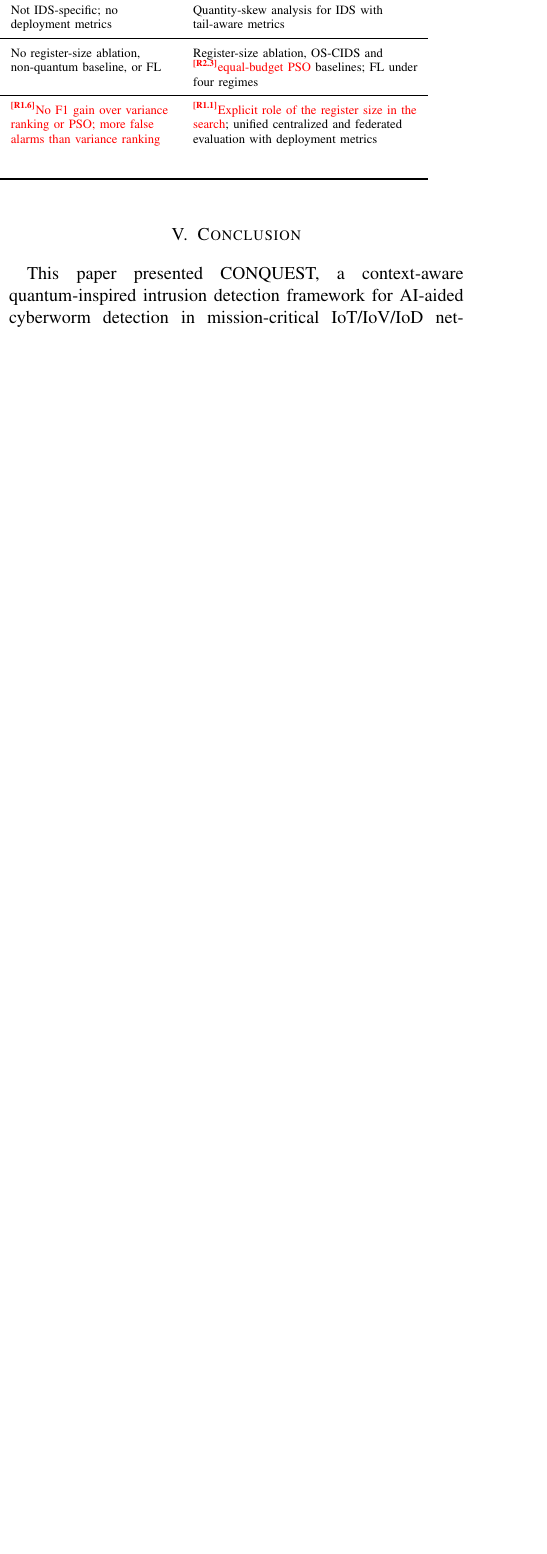
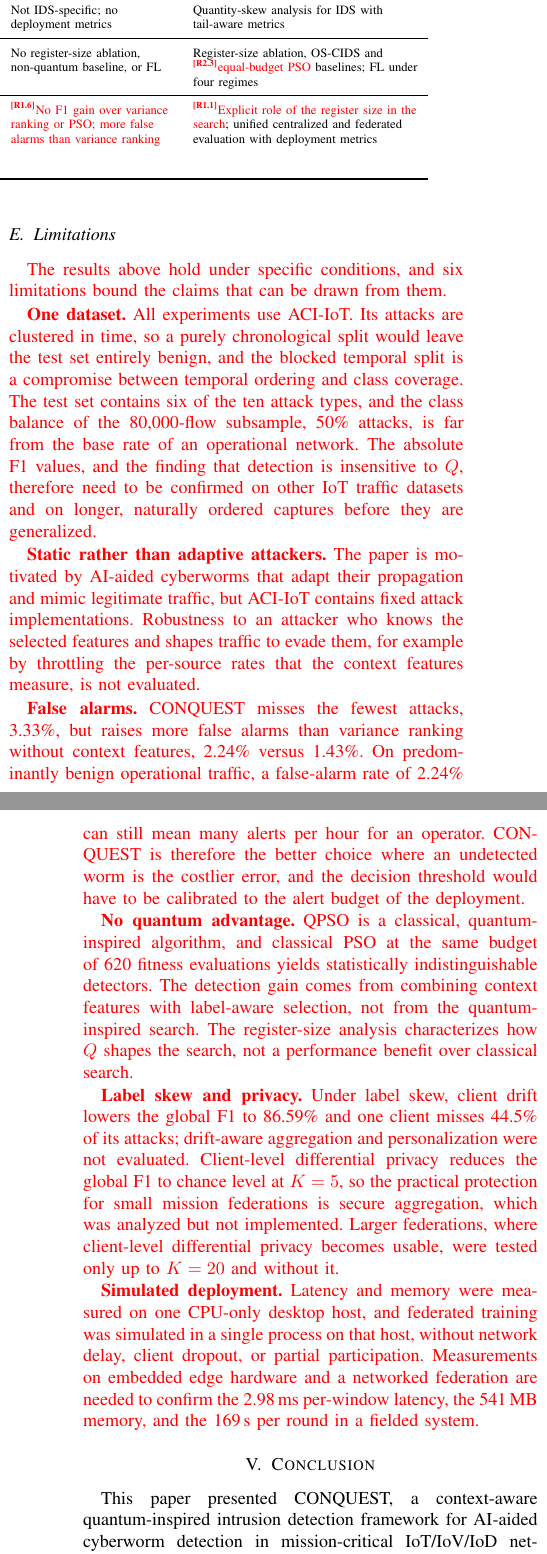
Before and after one commit to CHYMEE/conquest, a LaTeX paper (paper/revision.tex): part of one column of page 20 of 22 before the commit and two parts of the columns of pages 20 and 21 of 22 after it, the two joined at a grey line, cut so that both start at the same text, the shorter picture padded with empty space. Compiled offline with pdfLaTeX; a missing font is replaced by an installed copy or a similar font; a LaTeX package or settings file that is missing is left out.

Commit message:
Revision: add Limitations subsection (IV-E); link future work to it
Co-Authored-By: Claude Opus 5.5 <noreply@anthropic.com>

```diff
--- a/paper/revision.tex
+++ b/paper/revision.tex
@@ -2016,6 +2017,68 @@ extensions transform a centralized feasibility demonstration
 into a deployment-oriented framework with quantified
 robustness bounds.
 
+%% ----------------------------------------------------------
+\subsection{Limitations}
+\label{subsec:limitations}
+%% ----------------------------------------------------------
+
+\textcolor{red}{The results above hold under specific conditions,
+and six limitations bound the claims that can be drawn from them.}
+
+\textcolor{red}{\textbf{One dataset.} All experiments use ACI-IoT.
+Its attacks are clustered in time, so a purely chronological split
+would leave the test set entirely benign, and the blocked temporal
+split is a compromise between temporal ordering and class coverage.
+The test set contains six of the ten attack types, and the class
+balance of the 80{,}000-flow subsample, 50\% attacks, is far from the
+base rate of an operational network. The absolute F1 values, and the
+finding that detection is insensitive to $Q$, therefore need to be
+confirmed on other IoT traffic datasets and on longer, naturally
+ordered captures before they are generalized.}
+
+\textcolor{red}{\textbf{Static rather than adaptive attackers.} The
+paper is motivated by AI-aided cyberworms that adapt their
+propagation and mimic legitimate traffic, but ACI-IoT contains fixed
+attack implementations. Robustness to an attacker who knows the
+selected features and shapes traffic to evade them, for example by
+throttling the per-source rates that the context features measure,
+is not evaluated.}
+
+\textcolor{red}{\textbf{False alarms.} CONQUEST misses the fewest
+attacks, 3.33\%, but raises more false alarms than variance ranking
+without context features, 2.24\% versus 1.43\%. On predominantly
+benign operational traffic, a false-alarm rate of 2.24\% can still
+mean many alerts per hour for an operator. CONQUEST is therefore the
+better choice where an undetected worm is the costlier error, and the
+decision threshold would have to be calibrated to the alert budget of
+the deployment.}
+
+\textcolor{red}{\textbf{No quantum advantage.} QPSO is a classical,
+quantum-inspired algorithm, and classical PSO at the same budget of
+620 fitness evaluations yields statistically indistinguishable
+detectors. The detection gain comes from combining context features
+with label-aware selection, not from the quantum-inspired search.
+The register-size analysis characterizes how $Q$ shapes the search,
+not a performance benefit over classical search.}
+
+\textcolor{red}{\textbf{Label skew and privacy.} Under label skew,
+client drift lowers the global F1 to 86.59\% and one client misses
+44.5\% of its attacks; drift-aware aggregation and personalization
+were not evaluated. Client-level differential privacy reduces the
+global F1 to chance level at $K=5$, so the practical protection for
+small mission federations is secure aggregation, which was analyzed
+but not implemented. Larger federations, where client-level
+differential privacy becomes usable, were tested only up to $K=20$
+and without it.}
+
+\textcolor{red}{\textbf{Simulated deployment.} Latency and memory
+were measured on one CPU-only desktop host, and federated training
+was simulated in a single process on that host, without network
+delay, client dropout, or partial participation. Measurements on
+embedded edge hardware and a networked federation are needed to
+confirm the 2.98\,ms per-window latency, the 541\,MB memory, and the
+169\,s per round in a fielded system.}
+
 
 
 
```
Also changed, not shown: paper/revision.tex (11 more changed lines).
